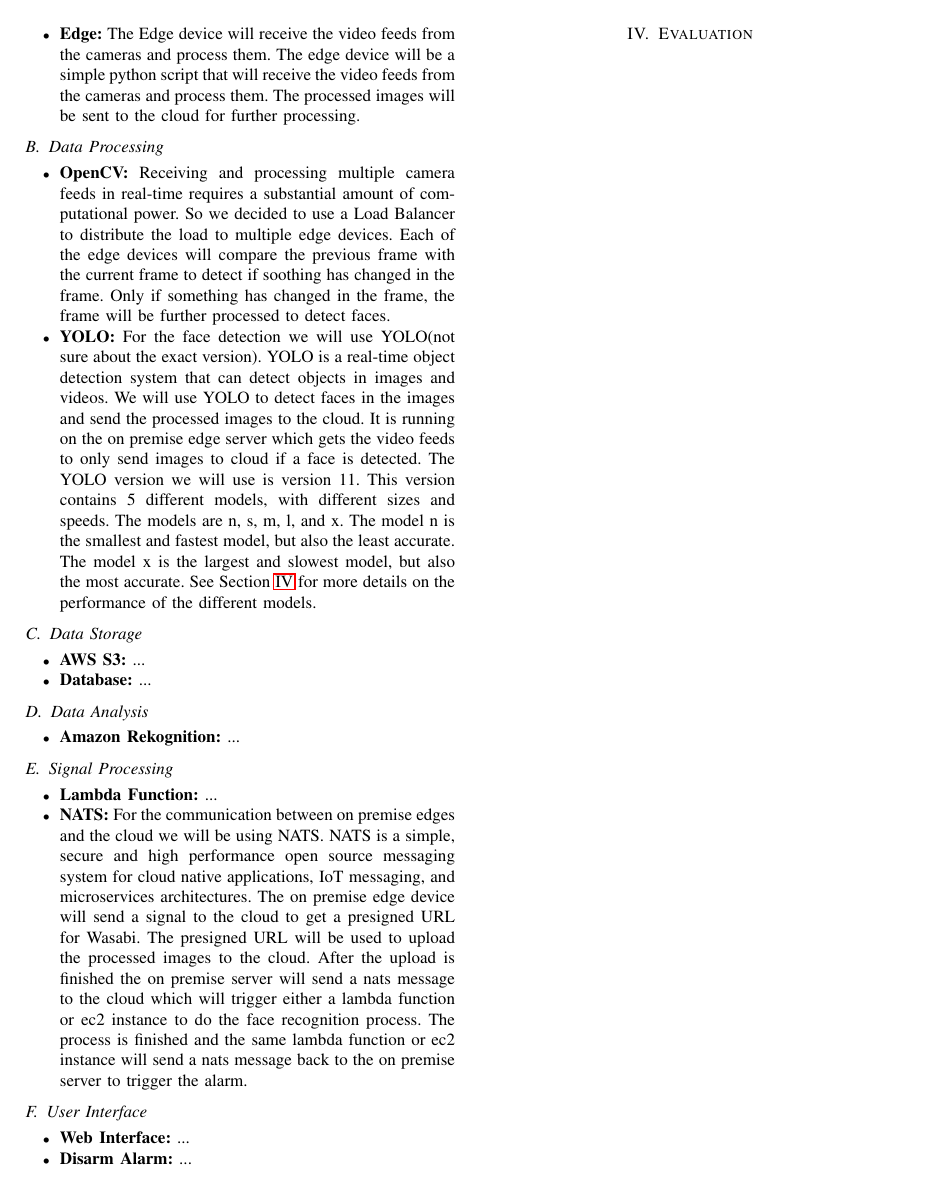
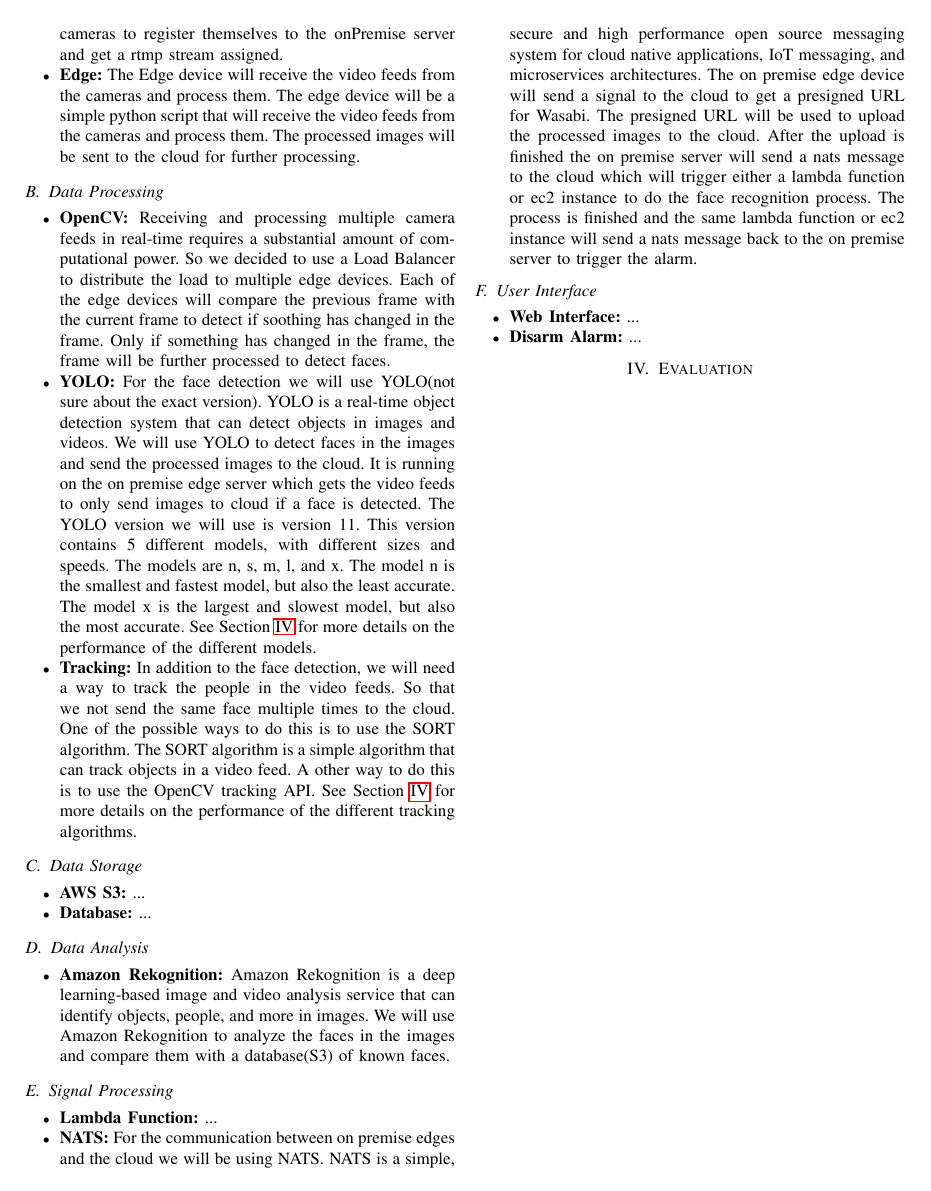
Before and after one commit to FabioPlunser/TheObservatory, a LaTeX paper (Report/report_Plunser_Barbist_Gruber.tex): page 2 of 2. Compiled offline with pdfLaTeX; a missing font is replaced by an installed copy or a similar font; a LaTeX package or settings file that is missing is left out.

Commit message:
Update Data Processing section

```diff
--- a/Report/report_Plunser_Barbist_Gruber.tex
+++ b/Report/report_Plunser_Barbist_Gruber.tex
@@ -89,6 +90,9 @@
           The YOLO version we will use is version 11. This version contains 5 different models, with different sizes and speeds. The models are n, s, m, l, and x.
           The model n is the smallest and fastest model, but also the least accurate. The model x is the largest and slowest model, but also the most accurate.
           See Section~\ref{sec:evaluation} for more details on the performance of the different models.
+    \item \textbf{Tracking:} In addition to the face detection, we will need a way to track the people in the video feeds. So that we not send the same face multiple times to the cloud.
+          One of the possible ways to do this is to use the SORT algorithm. The SORT algorithm is a simple algorithm that can track objects in a video feed.
+          A other way to do this is to use the OpenCV tracking API. See Section~\ref{sec:evaluation} for more details on the performance of the different tracking algorithms.
 \end{itemize}
 \subsection{Data Storage}
 \begin{itemize}
@@ -97,7 +101,8 @@
 \end{itemize}
 \subsection{Data Analysis}
 \begin{itemize}
-    \item \textbf{Amazon Rekognition:} ...
+    \item \textbf{Amazon Rekognition:} Amazon Rekognition is a deep learning-based image and video analysis service that can identify objects, people, and more in images.
+                                        We will use Amazon Rekognition to analyze the faces in the images and compare them with a database(S3) of known faces.
 \end{itemize}
 \subsection{Signal Processing}
 \begin{itemize}
```
Also changed, not shown: Report/report_Plunser_Barbist_Gruber.tex (7 more changed lines).
